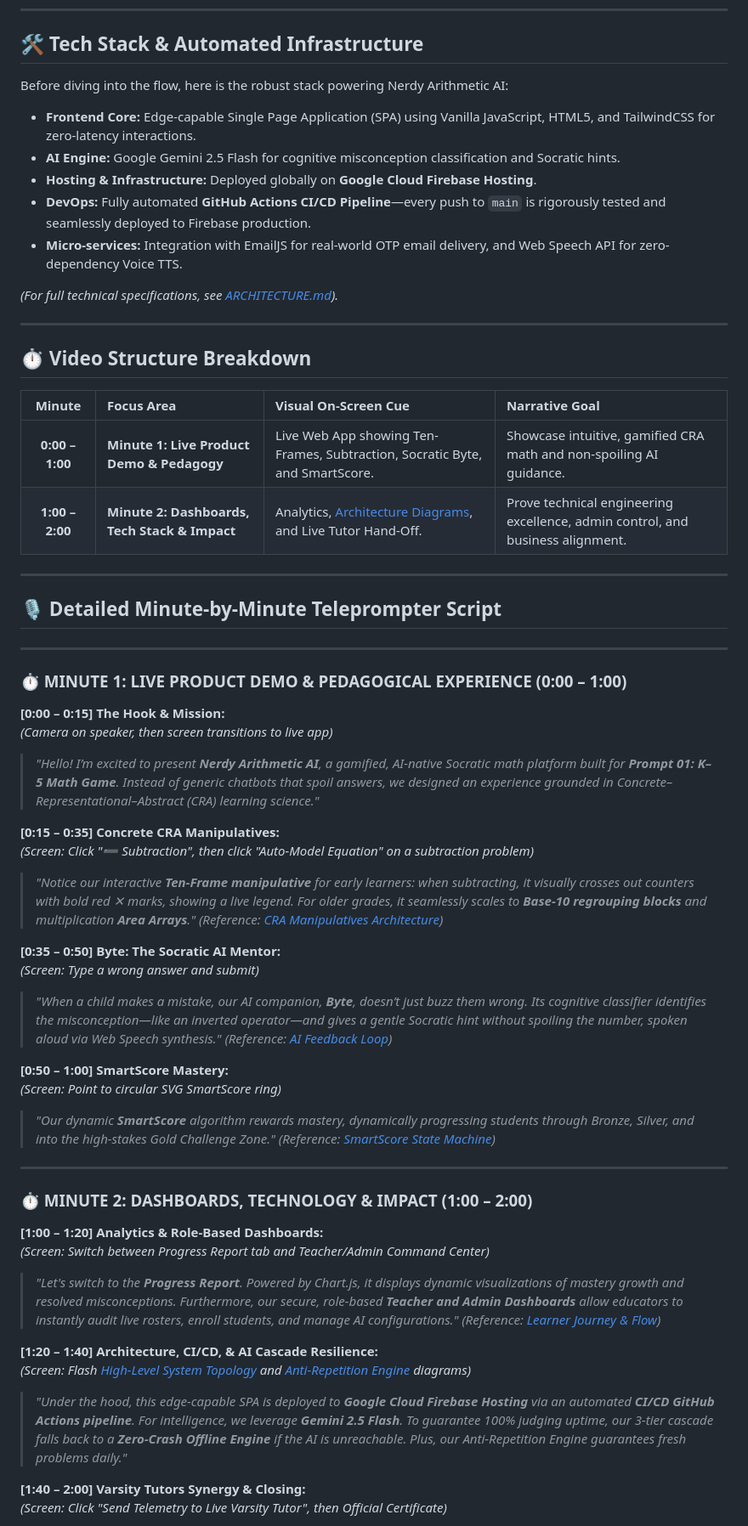
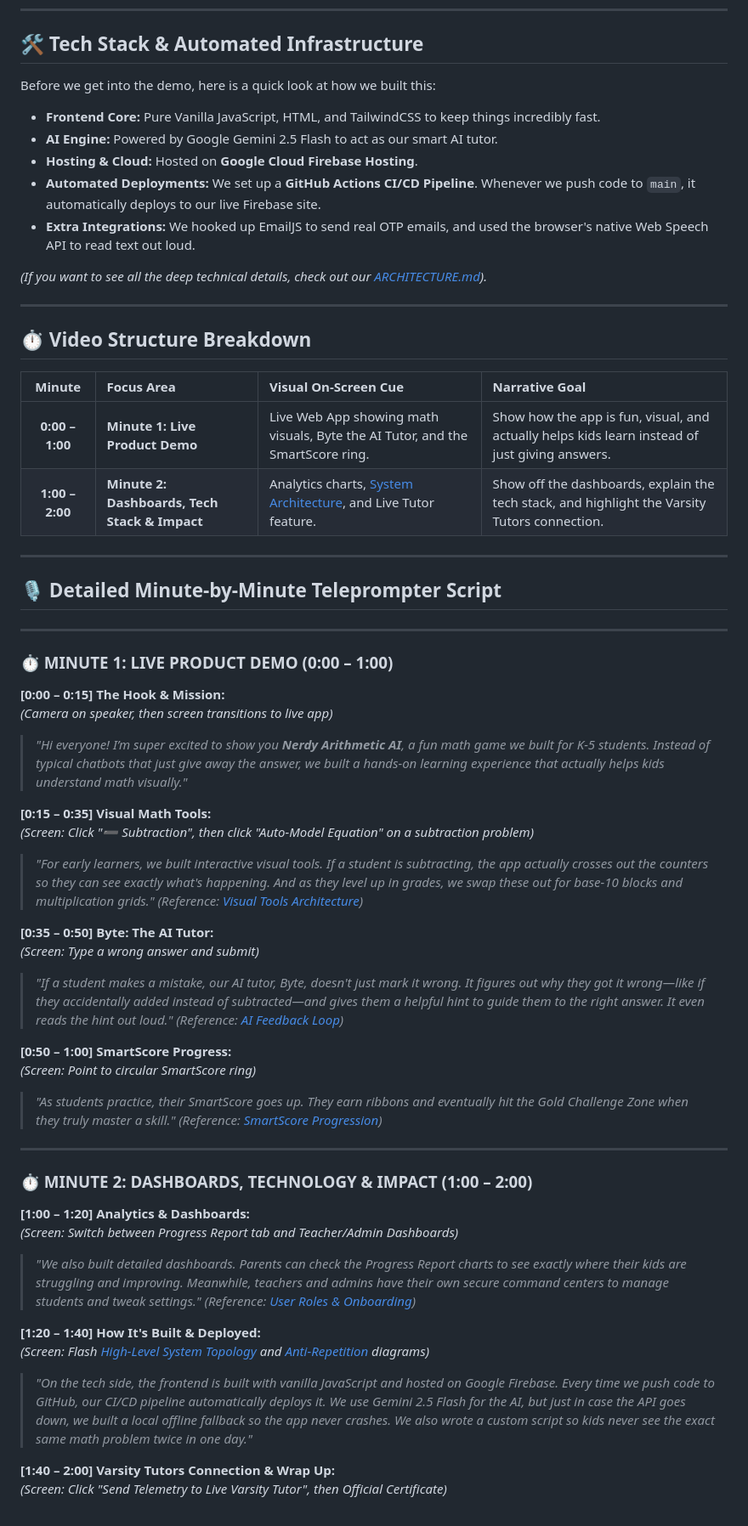
Before and after one commit to SKannaian/nerdy-arithmetic-ai, a Markdown page: DEMO.md, the part around one of its changes. Shown at 85% size. GitHub-like rendering.

Commit message:
Rewrite DEMO script to sound more natural and conversational

```diff
--- a/DEMO.md
+++ b/DEMO.md
@@ -9,14 +9,14 @@
 ---
 
 ## 🛠️ Tech Stack & Automated Infrastructure
-Before diving into the flow, here is the robust stack powering Nerdy Arithmetic AI:
-- **Frontend Core:** Edge-capable Single Page Application (SPA) using Vanilla JavaScript, HTML5, and TailwindCSS for zero-latency interactions.
-- **AI Engine:** Google Gemini 2.5 Flash for cognitive misconception classification and Socratic hints.
-- **Hosting & Infrastructure:** Deployed globally on **Google Cloud Firebase Hosting**.
-- **DevOps:** Fully automated **GitHub Actions CI/CD Pipeline**—every push to `main` is rigorously tested and seamlessly deployed to Firebase production.
-- **Micro-services:** Integration with EmailJS for real-world OTP email delivery, and Web Speech API for zero-dependency Voice TTS.
+Before we get into the demo, here is a quick look at how we built this:
+- **Frontend Core:** Pure Vanilla JavaScript, HTML, and TailwindCSS to keep things incredibly fast.
+- **AI Engine:** Powered by Google Gemini 2.5 Flash to act as our smart AI tutor.
+- **Hosting & Cloud:** Hosted on **Google Cloud Firebase Hosting**.
+- **Automated Deployments:** We set up a **GitHub Actions CI/CD Pipeline**. Whenever we push code to `main`, it automatically deploys to our live Firebase site.
+- **Extra Integrations:** We hooked up EmailJS to send real OTP emails, and used the browser's native Web Speech API to read text out loud.
 
-*(For full technical specifications, see [ARCHITECTURE.md](ARCHITECTURE.md)).*
+*(If you want to see all the deep technical details, check out our [ARCHITECTURE.md](ARCHITECTURE.md)).*
 
 ---
 
@@ -24,8 +24,8 @@ Before diving into the flow, here is the robust stack powering Nerdy Arithmetic
 
 | Minute | Focus Area | Visual On-Screen Cue | Narrative Goal |
 | :---: | :--- | :--- | :--- |
-| **0:00 – 1:00** | **Minute 1: Live Product Demo & Pedagogy** | Live Web App showing Ten-Frames, Subtraction, Socratic Byte, and SmartScore. | Showcase intuitive, gamified CRA math and non-spoiling AI guidance. |
-| **1:00 – 2:00** | **Minute 2: Dashboards, Tech Stack & Impact** | Analytics, [Architecture Diagrams](ARCHITECTURE.md#1-high-level-system-topology), and Live Tutor Hand-Off. | Prove technical engineering excellence, admin control, and business alignment. |
+| **0:00 – 1:00** | **Minute 1: Live Product Demo** | Live Web App showing math visuals, Byte the AI Tutor, and the SmartScore ring. | Show how the app is fun, visual, and actually helps kids learn instead of just giving answers. |
+| **1:00 – 2:00** | **Minute 2: Dashboards, Tech Stack & Impact** | Analytics charts, [System Architecture](ARCHITECTURE.md#1-high-level-system-topology), and Live Tutor feature. | Show off the dashboards, explain the tech stack, and highlight the Varsity Tutors connection. |
 
 ---
 
@@ -33,39 +33,39 @@ Before diving into the flow, here is the robust stack powering Nerdy Arithmetic
 
 ---
 
-### ⏱️ MINUTE 1: LIVE PRODUCT DEMO & PEDAGOGICAL EXPERIENCE (0:00 – 1:00)
+### ⏱️ MINUTE 1: LIVE PRODUCT DEMO (0:00 – 1:00)
 
 **[0:00 – 0:15] The Hook & Mission:**
 *(Camera on speaker, then screen transitions to live app)*
-> *"Hello! I’m excited to present **Nerdy Arithmetic AI**, a gamified, AI-native Socratic math platform built for **Prompt 01: K–5 Math Game**. Instead of generic chatbots that spoil answers, we designed an experience grounded in Concrete–Representational–Abstract (CRA) learning science."*
+> *"Hi everyone! I’m super excited to show you **Nerdy Arithmetic AI**, a fun math game we built for K-5 students. Instead of typical chatbots that just give away the answer, we built a hands-on learning experience that actually helps kids understand math visually."*
 
-**[0:15 – 0:35] Concrete CRA Manipulatives:**
+**[0:15 – 0:35] Visual Math Tools:**
 *(Screen: Click "➖ Subtraction", then click "Auto-Model Equation" on a subtraction problem)*
-> *"Notice our interactive **Ten-Frame manipulative** for early learners: when subtracting, it visually crosses out counters with bold red ✕ marks, showing a live legend. For older grades, it seamlessly scales to **Base-10 regrouping blocks** and multiplication **Area Arrays**."*
-*(Reference: [CRA Manipulatives Architecture](ARCHITECTURE.md#4-jerome-bruners-cra-manipulatives-architecture))*
+> *"For early learners, we built interactive visual tools. If a student is subtracting, the app actually crosses out the counters so they can see exactly what's happening. And as they level up in grades, we swap these out for base-10 blocks and multiplication grids."*
+*(Reference: [Visual Tools Architecture](ARCHITECTURE.md#4-jerome-bruners-cra-manipulatives-architecture))*
 
-**[0:35 – 0:50] Byte: The Socratic AI Mentor:**
+**[0:35 – 0:50] Byte: The AI Tutor:**
 *(Screen: Type a wrong answer and submit)*
-> *"When a child makes a mistake, our AI companion, **Byte**, doesn’t just buzz them wrong. Its cognitive classifier identifies the misconception—like an inverted operator—and gives a gentle Socratic hint without spoiling the number, spoken aloud via Web Speech synthesis."*
+> *"If a student makes a mistake, our AI tutor, Byte, doesn't just mark it wrong. It figures out *why* they got it wrong—like if they accidentally added instead of subtracted—and gives them a helpful hint to guide them to the right answer. It even reads the hint out loud."*
 *(Reference: [AI Feedback Loop](ARCHITECTURE.md#5-the-socratic-ai-feedback--cognitive-misconception-loop-byte))*
 
-**[0:50 – 1:00] SmartScore Mastery:**
-*(Screen: Point to circular SVG SmartScore ring)*
-> *"Our dynamic **SmartScore** algorithm rewards mastery, dynamically progressing students through Bronze, Silver, and into the high-stakes Gold Challenge Zone."*
-*(Reference: [SmartScore State Machine](ARCHITECTURE.md#6-smartscore-mastery-progression--state-machine))*
+**[0:50 – 1:00] SmartScore Progress:**
+*(Screen: Point to circular SmartScore ring)*
+> *"As students practice, their SmartScore goes up. They earn ribbons and eventually hit the Gold Challenge Zone when they truly master a skill."*
+*(Reference: [SmartScore Progression](ARCHITECTURE.md#6-smartscore-mastery-progression--state-machine))*
 
 ---
 
 ### ⏱️ MINUTE 2: DASHBOARDS, TECHNOLOGY & IMPACT (1:00 – 2:00)
 
-**[1:00 – 1:20] Analytics & Role-Based Dashboards:**
-*(Screen: Switch between Progress Report tab and Teacher/Admin Command Center)*
-> *"Let's switch to the **Progress Report**. Powered by Chart.js, it displays dynamic visualizations of mastery growth and resolved misconceptions. Furthermore, our secure, role-based **Teacher and Admin Dashboards** allow educators to instantly audit live rosters, enroll students, and manage AI configurations."*
-*(Reference: [Learner Journey & Flow](ARCHITECTURE.md#2-end-to-end-learner-journey--onboarding-flow))*
+**[1:00 – 1:20] Analytics & Dashboards:**
+*(Screen: Switch between Progress Report tab and Teacher/Admin Dashboards)*
+> *"We also built detailed dashboards. Parents can check the Progress Report charts to see exactly where their kids are struggling and improving. Meanwhile, teachers and admins have their own secure command centers to manage students and tweak settings."*
+*(Reference: [User Roles & Onboarding](ARCHITECTURE.md#2-end-to-end-learner-journey--onboarding-flow))*
 
-**[1:20 – 1:40] Architecture, CI/CD, & AI Cascade Resilience:**
-*(Screen: Flash [High-Level System Topology](ARCHITECTURE.md#1-high-level-system-topology) and [Anti-Repetition Engine](ARCHITECTURE.md#3-anti-repetition--spaced-repetition-engine) diagrams)*
-> *"Under the hood, this edge-capable SPA is deployed to **Google Cloud Firebase Hosting** via an automated **CI/CD GitHub Actions pipeline**. For intelligence, we leverage **Gemini 2.5 Flash**. To guarantee 100% judging uptime, our 3-tier cascade falls back to a **Zero-Crash Offline Engine** if the AI is unreachable. Plus, our Anti-Repetition Engine guarantees fresh problems daily."*
+**[1:20 – 1:40] How It's Built & Deployed:**
+*(Screen: Flash [High-Level System Topology](ARCHITECTURE.md#1-high-level-system-topology) and [Anti-Repetition](ARCHITECTURE.md#3-anti-repetition--spaced-repetition-engine) diagrams)*
+> *"On the tech side, the frontend is built with vanilla JavaScript and hosted on Google Firebase. Every time we push code to GitHub, our CI/CD pipeline automatically deploys it. We use Gemini 2.5 Flash for the AI, but just in case the API goes down, we built a local offline fallback so the app never crashes. We also wrote a custom script so kids never see the exact same math problem twice in one day."*
 
-**[1:40 – 2:00] Varsity Tutors Synergy & Closing:**
+**[1:40 – 2:00] Varsity Tutors Connection & Wrap Up:**
 *(Screen: Click "Send Telemetry to Live Varsity Tutor", then Official Certificate)*
```
Also changed, not shown: other parts of DEMO.md (+7 -7 lines).
